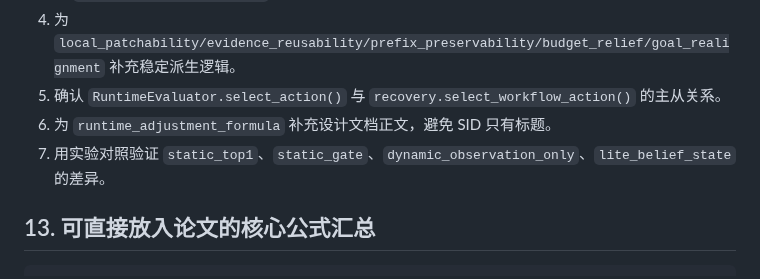
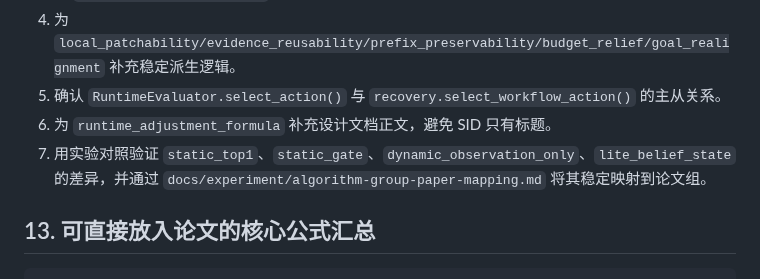
Before and after one commit to Yuri-Kon/thesis-project, a Markdown page: docs/algorithm-and-llm/core-algorithm-theory-v2.md, the part around the change. GitHub-like rendering.

Commit message:
docs(theory): reference algorithm-group-paper-mapping in remaining items
Update the ablation verification item (#7 in remaining work) to
reference the SSOT mapping doc docs/experiment/algorithm-group-
paper-mapping.md.

refs #344

```diff
--- a/docs/algorithm-and-llm/core-algorithm-theory-v2.md
+++ b/docs/algorithm-and-llm/core-algorithm-theory-v2.md
@@ -888,7 +888,7 @@ We propose CEBRA-WP, a constraint- and evidence-aware, belief-guided, recovery-a
 4. 为 `local_patchability/evidence_reusability/prefix_preservability/budget_relief/goal_realignment` 补充稳定派生逻辑。
 5. 确认 `RuntimeEvaluator.select_action()` 与 `recovery.select_workflow_action()` 的主从关系。
 6. 为 `runtime_adjustment_formula` 补充设计文档正文，避免 SID 只有标题。
-7. 用实验对照验证 `static_top1`、`static_gate`、`dynamic_observation_only`、`lite_belief_state` 的差异。
+7. 用实验对照验证 `static_top1`、`static_gate`、`dynamic_observation_only`、`lite_belief_state` 的差异，并通过 `docs/experiment/algorithm-group-paper-mapping.md` 将其稳定映射到论文组。
 
 ## 13. 可直接放入论文的核心公式汇总
 
```
